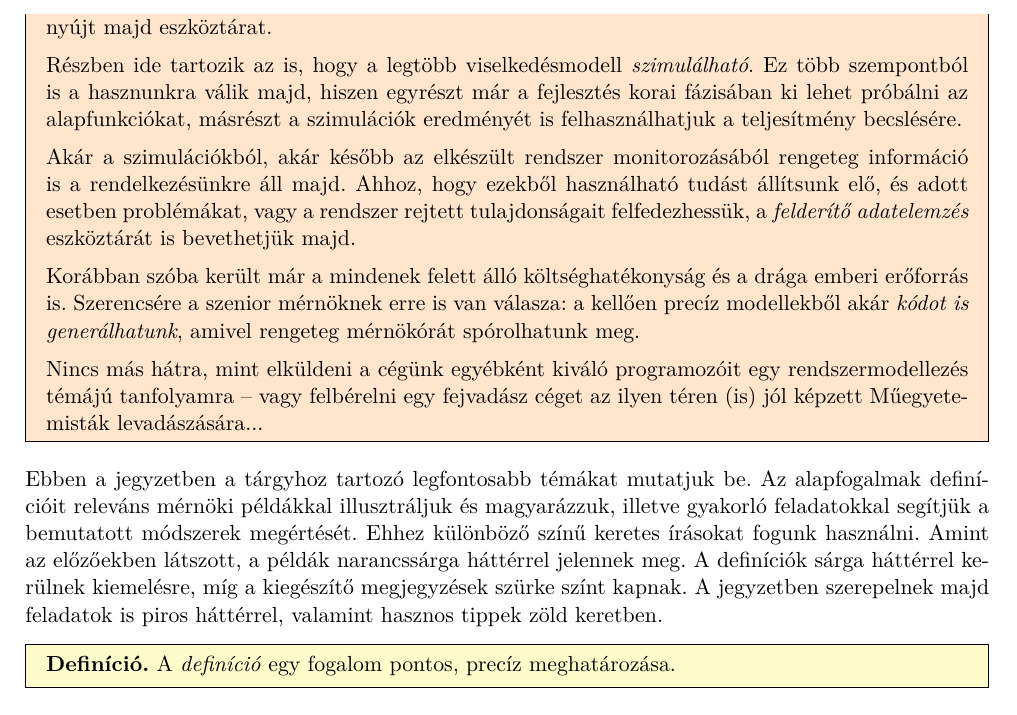
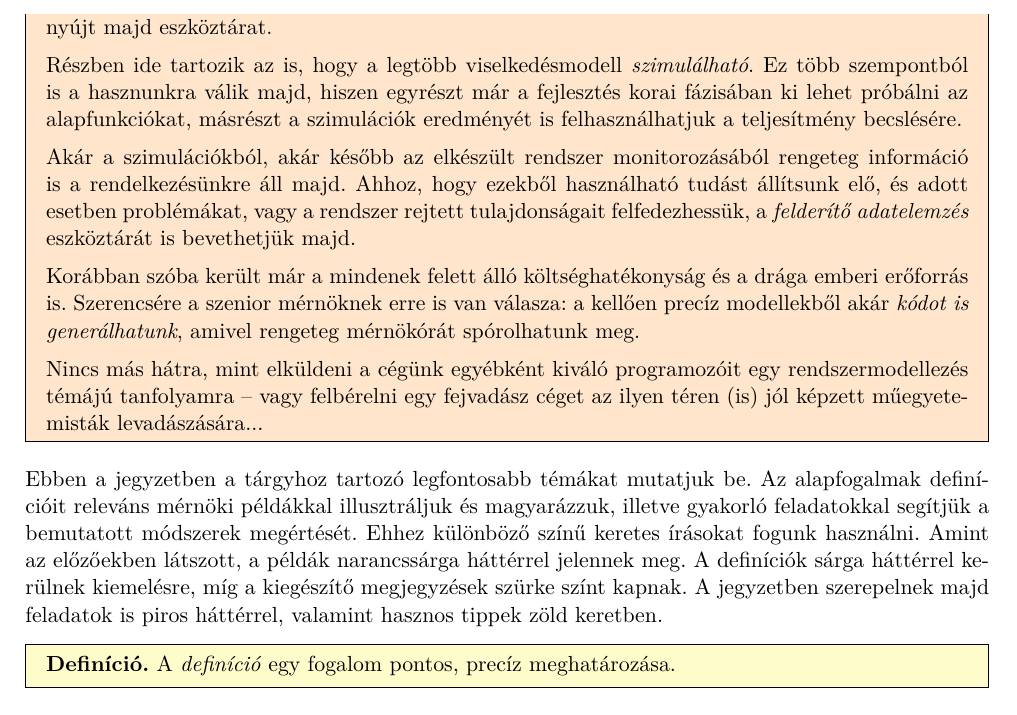
Before and after one commit to lezsakdomi/remo-jegyzet, a LaTeX document (bevezeto.tex, which reads bevezeto/bevezeto-fejezet.tex): part of page 2 of 3, cut so that both start at the same text. Compiled offline with XeLaTeX; a missing font is replaced by an installed copy or a similar font.

Commit message:
:lipstick:

```diff
--- a/bevezeto/bevezeto-fejezet.tex
+++ b/bevezeto/bevezeto-fejezet.tex
@@ -23,7 +23,7 @@ A \emph{modellezés} egy jól bevált technika a bonyolult rendszerek komplexit
 
 	Korábban szóba került már a mindenek felett álló költséghatékonyság és a drága emberi erőforrás is. Szerencsére a szenior mérnöknek erre is van válasza: a kellően precíz modellekből akár \emph{kódot is generálhatunk}, amivel rengeteg mérnökórát spórolhatunk meg.
 
-	Nincs más hátra, mint elküldeni a cégünk egyébként kiváló programozóit egy rendszermodellezés témájú tanfolyamra -- vagy felbérelni egy fejvadász céget az ilyen téren (is) jól képzett Műegyetemisták levadászására...
+	Nincs más hátra, mint elküldeni a cégünk egyébként kiváló programozóit egy rendszermodellezés témájú tanfolyamra -- vagy felbérelni egy fejvadász céget az ilyen téren (is) jól képzett műegyetemisták levadászására...
 \end{pelda}
 
 %TODO: ezt az ígéretet lehet, hogy felül kell majd vizsgálni.
```
